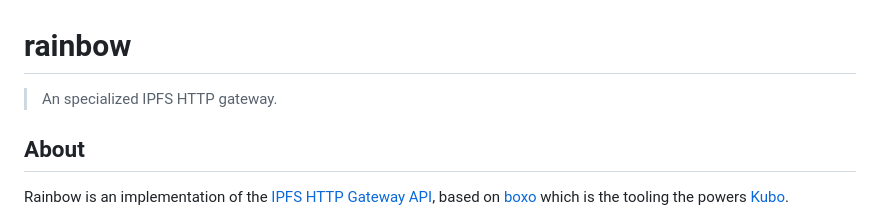
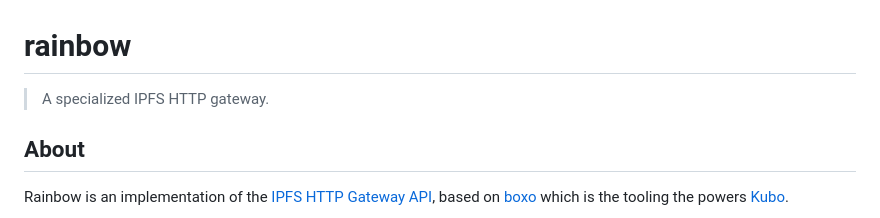
Before and after one commit to ipfs/rainbow, a Markdown page: README.md, the part around the change. Rendered like a GitHub page.

Commit message:
Improve English

```diff
--- a/README.md
+++ b/README.md
@@ -1,6 +1,6 @@
 # rainbow
 
-> An specialized IPFS HTTP gateway.
+> A specialized IPFS HTTP gateway.
 
 ## About
 
```
